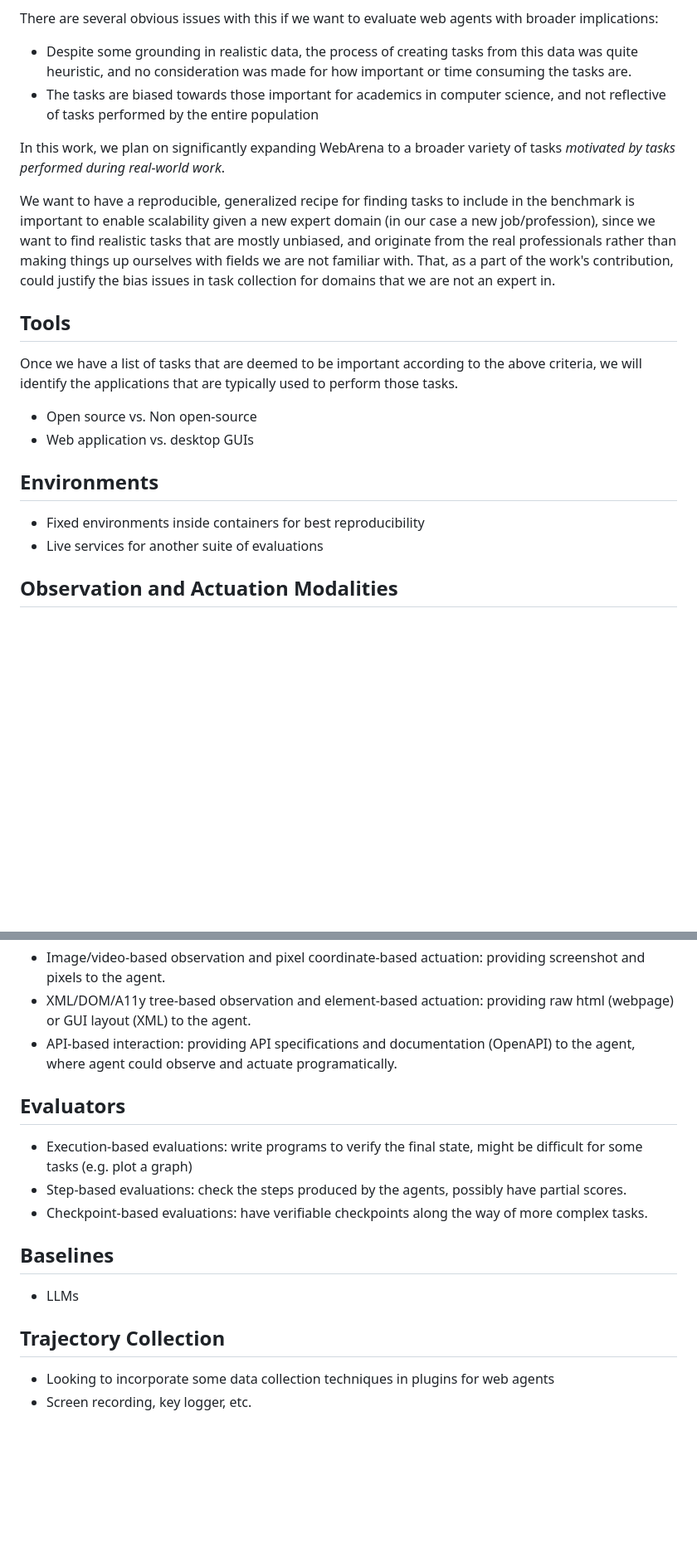
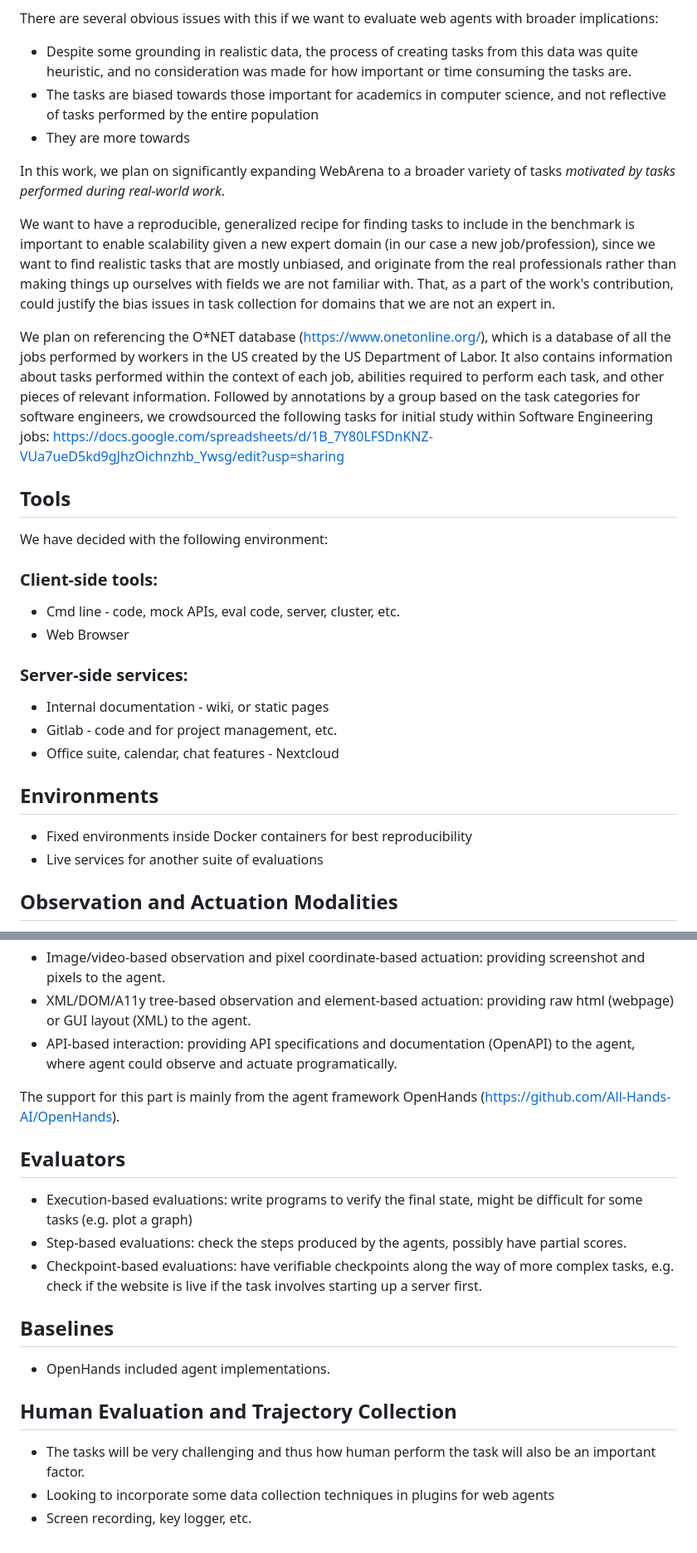
Before and after one commit to youssef-mansor/TheAgentCompany, a Markdown page: README.md, 2 parts joined by grey strips. Shown: that part at 83% size. GitHub-like rendering; blank space fills up the shorter version.

```diff
--- a/README.md
+++ b/README.md
@@ -13,21 +15,31 @@ In constructing WebArena, we took a semi-systematic approach of viewing the brow
 There are several obvious issues with this if we want to evaluate web agents with broader implications:
 - Despite some grounding in realistic data, the process of creating tasks from this data was quite heuristic, and no consideration was made for how important or time consuming the tasks are.
 - The tasks are biased towards those important for academics in computer science, and not reflective of tasks performed by the entire population
+- They are more towards
 
 In this work, we plan on significantly expanding WebArena to a broader variety of tasks *motivated by tasks performed during real-world work*.
 
 We want to have a reproducible, generalized recipe for finding tasks to include in the benchmark is important to enable scalability given a new expert domain (in our case a new job/profession), since we want to find realistic tasks that are mostly unbiased, and originate from the real professionals rather than making things up ourselves with fields we are not familiar with.
 That, as a part of the work's contribution, could justify the bias issues in task collection for domains that we are not an expert in.
 
+We plan on referencing the O*NET database (https://www.onetonline.org/), which is a database of all the jobs performed by workers in the US created by the US Department of Labor. It also contains information about tasks performed within the context of each job, abilities required to perform each task, and other pieces of relevant information.
+Followed by annotations by a group based on the task categories for software engineers, we crowdsourced the following tasks for initial study within Software Engineering jobs: https://docs.google.com/spreadsheets/d/1B_7Y80LFSDnKNZ-VUa7ueD5kd9gJhzOichnzhb_Ywsg/edit?usp=sharing
 
 
 ## Tools
-Once we have a list of tasks that are deemed to be important according to the above criteria, we will identify the applications that are typically used to perform those tasks.
-- Open source vs. Non open-source
-- Web application vs. desktop GUIs
+We have decided with the following environment:
+### Client-side tools:
+- Cmd line - code, mock APIs, eval code, server, cluster, etc.
+- Web Browser
+
+### Server-side services:
+- Internal documentation - wiki, or static pages
+- Gitlab - code and for project management, etc.
+- Office suite, calendar, chat features - Nextcloud
+
 
 ## Environments
-- Fixed environments inside containers for best reproducibility
+- Fixed environments inside Docker containers for best reproducibility
 - Live services for another suite of evaluations
 
 ## Observation and Actuation Modalities
@@ -37,16 +49,19 @@ For each task, we hope to provide the agents with as many modalities as possible
 - XML/DOM/A11y tree-based observation and element-based actuation: providing raw html (webpage) or GUI layout (XML) to the agent.
 - API-based interaction: providing API specifications and documentation (OpenAPI) to the agent, where agent could observe and actuate programatically.
 
+The support for this part is mainly from the agent framework OpenHands (https://github.com/All-Hands-AI/OpenHands).
+
 ## Evaluators
 
 - Execution-based evaluations: write programs to verify the final state, might be difficult for some tasks (e.g. plot a graph)
 - Step-based evaluations: check the steps produced by the agents, possibly have partial scores.
-- Checkpoint-based evaluations: have verifiable checkpoints along the way of more complex tasks.
+- Checkpoint-based evaluations: have verifiable checkpoints along the way of more complex tasks, e.g. check if the website is live if the task involves starting up a server first.
 
 
 ## Baselines
-- LLMs
+- OpenHands included agent implementations.
 
-## Trajectory Collection
+## Human Evaluation and Trajectory Collection
+- The tasks will be very challenging and thus how human perform the task will also be an important factor.
 - Looking to incorporate some data collection techniques in plugins for web agents
 - Screen recording, key logger, etc.
```
Also changed, not shown: other parts of README.md (+2 -0 lines).
